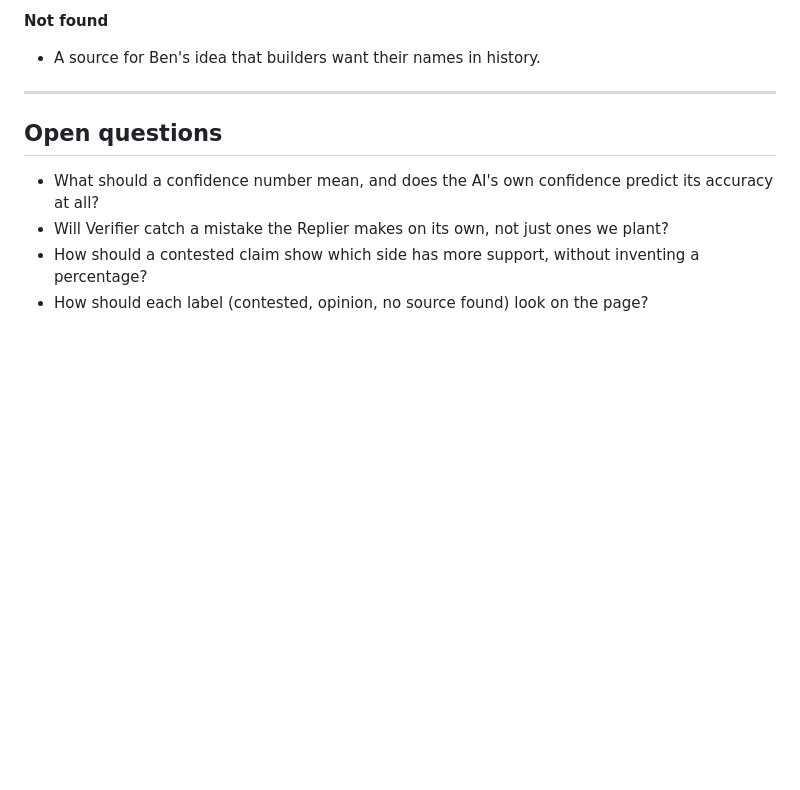
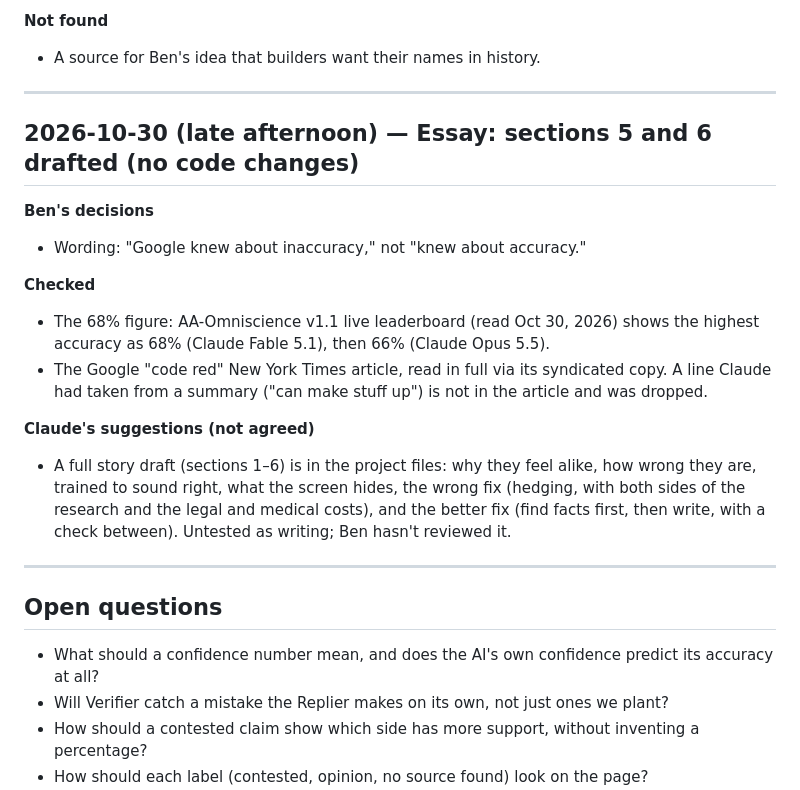
Before and after one commit to 1benbcraig/ai-accuracy-and-trust, a Markdown page: DEVLOG.md, the part around the change. GitHub-like rendering; blank space fills up the shorter version.

Commit message:
Devlog: essay sections 5 and 6 (Oct 30)

```diff
--- a/DEVLOG.md
+++ b/DEVLOG.md
@@ -549,6 +549,20 @@ Ben designed the XSearch screens in Figma (not built in code; nothing here is te
 
 ---
 
+## 2026-10-30 (late afternoon) — Essay: sections 5 and 6 drafted (no code changes)
+
+**Ben's decisions**
+- Wording: "Google knew about inaccuracy," not "knew about accuracy."
+
+**Checked**
+- The 68% figure: AA-Omniscience v1.1 live leaderboard (read Oct 30, 2026) shows the highest accuracy as 68% (Claude Fable 5.1), then 66% (Claude Opus 5.5).
+- The Google "code red" New York Times article, read in full via its syndicated copy. A line Claude had taken from a summary ("can make stuff up") is not in the article and was dropped.
+
+**Claude's suggestions (not agreed)**
+- A full story draft (sections 1–6) is in the project files: why they feel alike, how wrong they are, trained to sound right, what the screen hides, the wrong fix (hedging, with both sides of the research and the legal and medical costs), and the better fix (find facts first, then write, with a check between). Untested as writing; Ben hasn't reviewed it.
+
+---
+
 ## Open questions
 
 - What should a confidence number mean, and does the AI's own confidence predict its accuracy at all?
```
